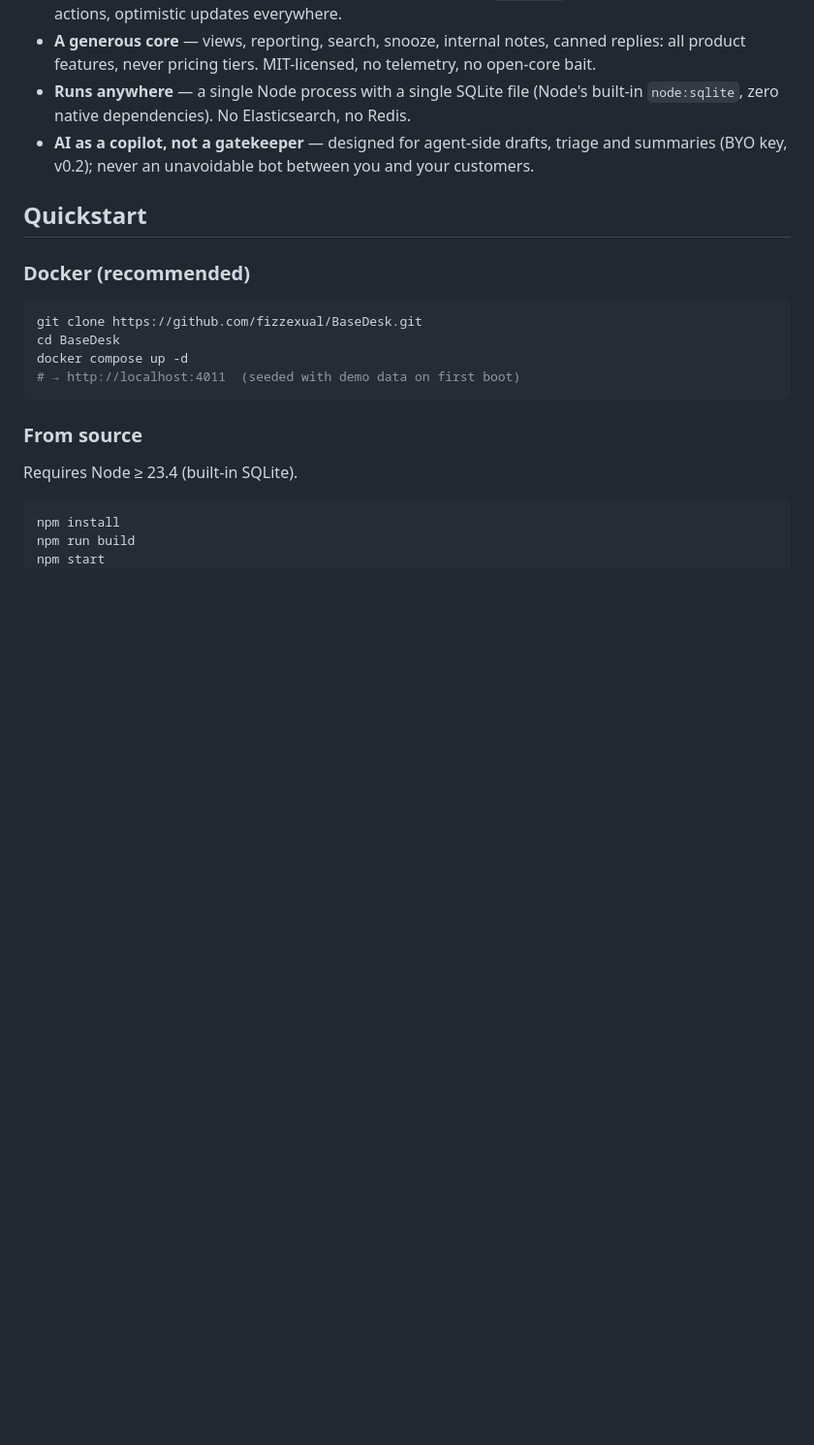
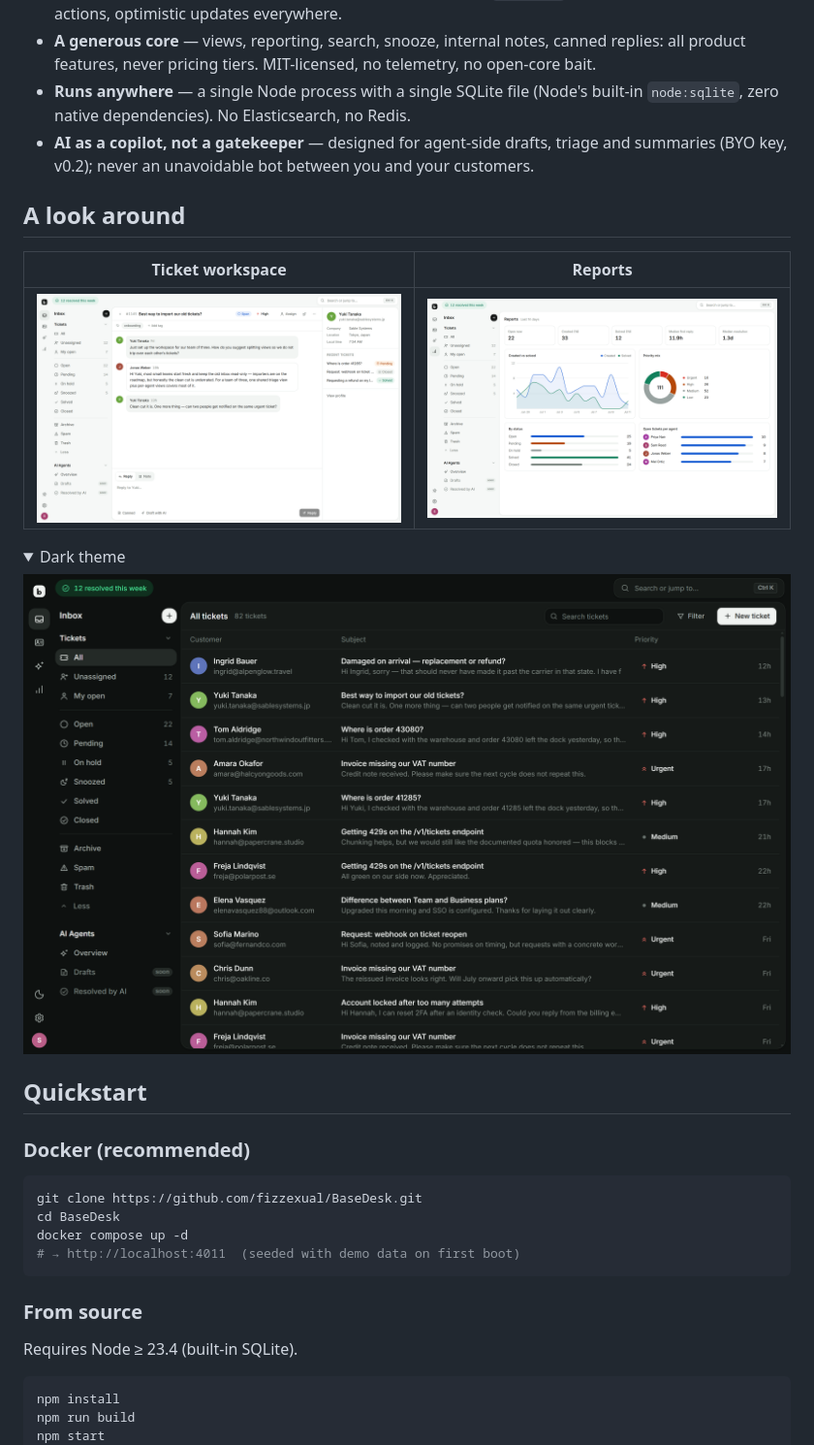
Before and after one commit to fizzexual/BaseDesk, a Markdown page: README.md, the part around the change. Shown at 97% size. Drawn GitHub-style; pictures changed too: docs/screenshots/inbox-dark.png (added), docs/screenshots/reports-light.png (added), docs/screenshots/ticket-light.png (added); folded sections open; blank space fills up the shorter version.

Commit message:
docs: real product screenshots in readme (light + dark)

```diff
--- a/README.md
+++ b/README.md
@@ -25,6 +25,19 @@ BaseDesk is our answer:
 - **A generous core** — views, reporting, search, snooze, internal notes, canned replies: all product features, never pricing tiers. MIT-licensed, no telemetry, no open-core bait.
 - **Runs anywhere** — a single Node process with a single SQLite file (Node's built-in `node:sqlite`, zero native dependencies). No Elasticsearch, no Redis.
 - **AI as a copilot, not a gatekeeper** — designed for agent-side drafts, triage and summaries (BYO key, v0.2); never an unavoidable bot between you and your customers.
+
+## A look around
+
+| Ticket workspace | Reports |
+| --- | --- |
+| ![Ticket workspace](docs/screenshots/ticket-light.png) | ![Reports](docs/screenshots/reports-light.png) |
+
+<details>
+<summary>Dark theme</summary>
+
+![BaseDesk inbox, dark theme](docs/screenshots/inbox-dark.png)
+
+</details>
 
 ## Quickstart
 
```
Also changed, not shown: docs/screenshots/inbox-light.png (added).
